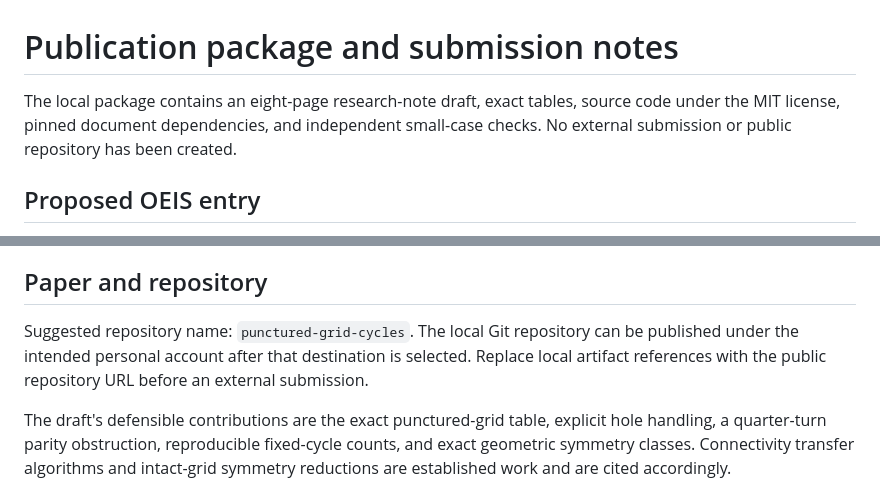
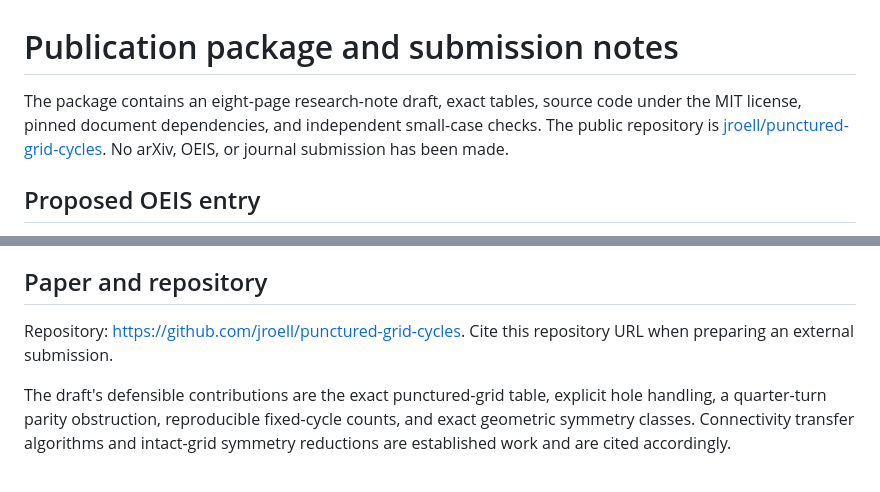
Before and after one commit to jroell/punctured-grid-cycles, a Markdown page: paper/submission-notes.md, 2 parts joined by grey strips. GitHub-like rendering.

```diff
--- a/paper/submission-notes.md
+++ b/paper/submission-notes.md
@@ -1,6 +1,6 @@
 # Publication package and submission notes
 
-The local package contains an eight-page research-note draft, exact tables, source code under the MIT license, pinned document dependencies, and independent small-case checks. No external submission or public repository has been created.
+The package contains an eight-page research-note draft, exact tables, source code under the MIT license, pinned document dependencies, and independent small-case checks. The public repository is [jroell/punctured-grid-cycles](https://github.com/jroell/punctured-grid-cycles). No arXiv, OEIS, or journal submission has been made.
 
 ## Proposed OEIS entry
 
@@ -26,7 +26,7 @@ The b-file is `results/oeis-bfile.txt`. The CSV also contains intact-grid and ge
 
 ## Paper and repository
 
-Suggested repository name: `punctured-grid-cycles`. The local Git repository can be published under the intended personal account after that destination is selected. Replace local artifact references with the public repository URL before an external submission.
+Repository: [https://github.com/jroell/punctured-grid-cycles](https://github.com/jroell/punctured-grid-cycles). Cite this repository URL when preparing an external submission.
 
 The draft's defensible contributions are the exact punctured-grid table, explicit hole handling, a quarter-turn parity obstruction, reproducible fixed-cycle counts, and exact geometric symmetry classes. Connectivity transfer algorithms and intact-grid symmetry reductions are established work and are cited accordingly.
 
```
Also changed, not shown: README.md (+1 -1 lines).
